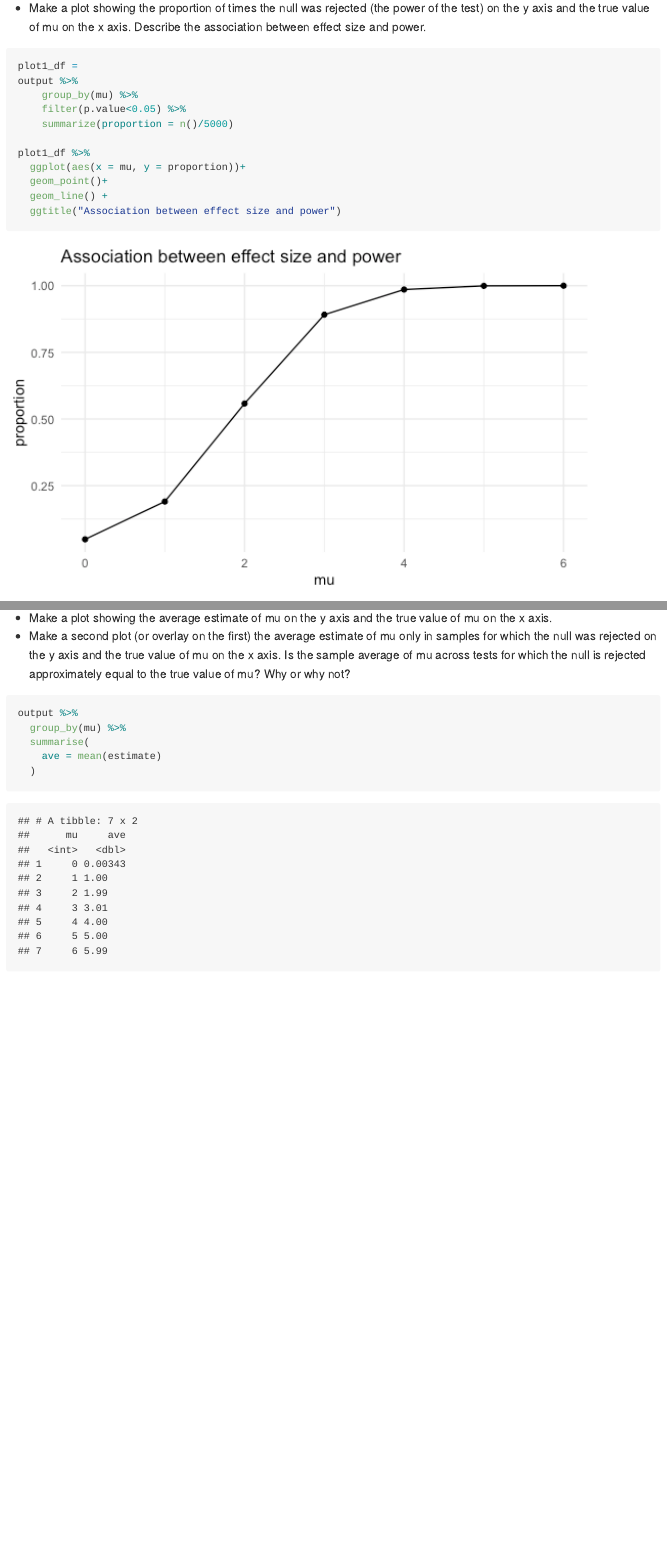
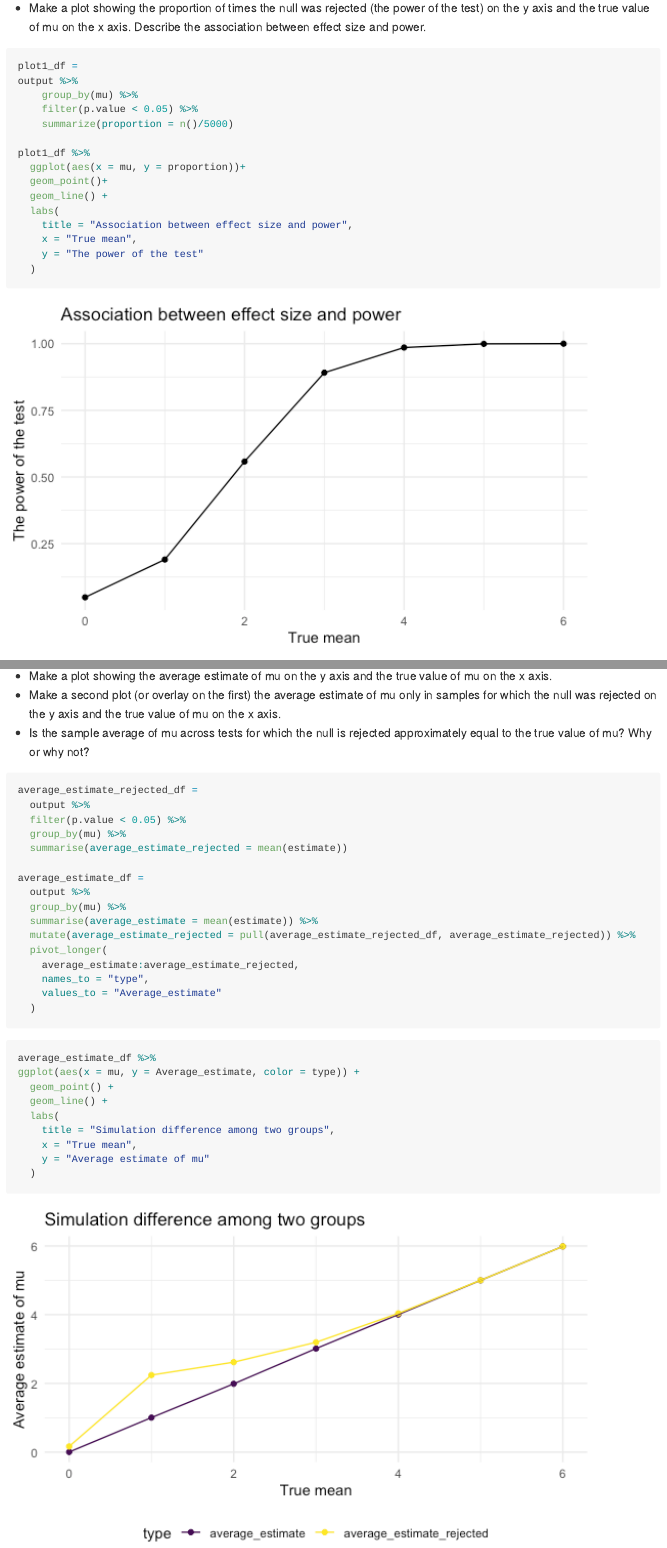
Before and after one commit to tiffanyfeng520/p8105_hw5_yf2563, an R Markdown document (p8105_hw5_yf2563.Rmd): the page in a window 1100 px wide, from 7230 px down, and a second part further down, joined at a grey line. The pictures show the output file p8105_hw5_yf2563.md that the author committed with the source, drawn offline in the style of GitHub.

Commit message:
plot2 for prob3

````diff
--- a/p8105_hw5_yf2563.Rmd
+++ b/p8105_hw5_yf2563.Rmd
@@ -225,14 +225,18 @@ output = map_dfr(0:6, ~rerun(5000, sim_t_test(mu = .x)))
 plot1_df =
 output %>%
     group_by(mu) %>%
-    filter(p.value<0.05) %>%
+    filter(p.value < 0.05) %>%
     summarize(proportion = n()/5000)
 
 plot1_df %>%
   ggplot(aes(x = mu, y = proportion))+
   geom_point()+
   geom_line() +
-  ggtitle("Association between effect size and power")
+  labs(
+    title = "Association between effect size and power",
+    x = "True mean",
+    y = "The power of the test"
+  )
 ```
 
 **Comments:**
@@ -240,13 +244,39 @@ plot1_df %>%
 The plot have an obvious increasing trend. With the increase of the true mean, he proportion of times the null was rejected (the power of the test) also increase. The association between effect size and power is positive
 
 #### Plot2
+
 - Make a plot showing the average estimate of mu on the y axis and the true value of mu on the x axis.
-- Make a second plot (or overlay on the first) the average estimate of mu only in samples for which the null was rejected on the y axis and the true value of mu on the x axis. Is the sample average of mu across tests for which the null is rejected approximately equal to the true value of mu? Why or why not?
+- Make a second plot (or overlay on the first) the average estimate of mu only in samples for which the null was rejected on the y axis and the true value of mu on the x axis.
+- Is the sample average of mu across tests for which the null is rejected approximately equal to the true value of mu? Why or why not?
 
 ```{r}
-output %>%
+average_estimate_rejected_df =
+  output %>%
+  filter(p.value < 0.05) %>%
   group_by(mu) %>%
-  summarise(
-    ave = mean(estimate)
+  summarise(average_estimate_rejected = mean(estimate))
+
+average_estimate_df =
+  output %>%
+  group_by(mu) %>%
+  summarise(average_estimate = mean(estimate)) %>%
+  mutate(average_estimate_rejected = pull(average_estimate_rejected_df, average_estimate_rejected)) %>%
+  pivot_longer(
+    average_estimate:average_estimate_rejected,
+    names_to = "type",
+    values_to = "Average_estimate"
+  )
+
+```
+
+```{r}
+average_estimate_df %>%
+ggplot(aes(x = mu, y = Average_estimate, color = type)) +
+  geom_point() +
+  geom_line() +
+  labs(
+    title = "Simulation difference among two groups",
+    x = "True mean",
+    y = "Average estimate of mu"
   )
 ```
````
Also changed, not shown: p8105_hw5_yf2563.md, p8105_hw5_yf2563_files/figure-gfm/unnamed-chunk-11-1.png, p8105_hw5_yf2563_files/figure-gfm/unnamed-chunk-13-1.png (added).
